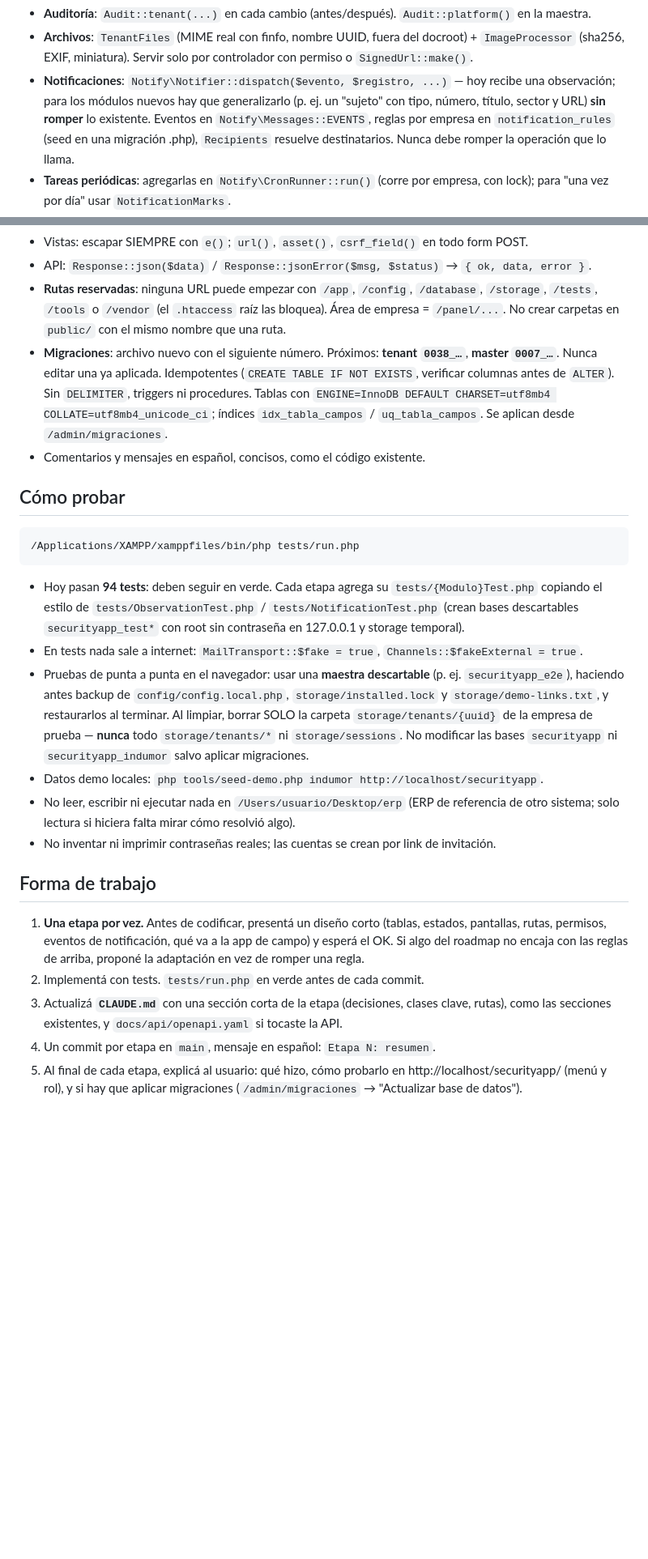
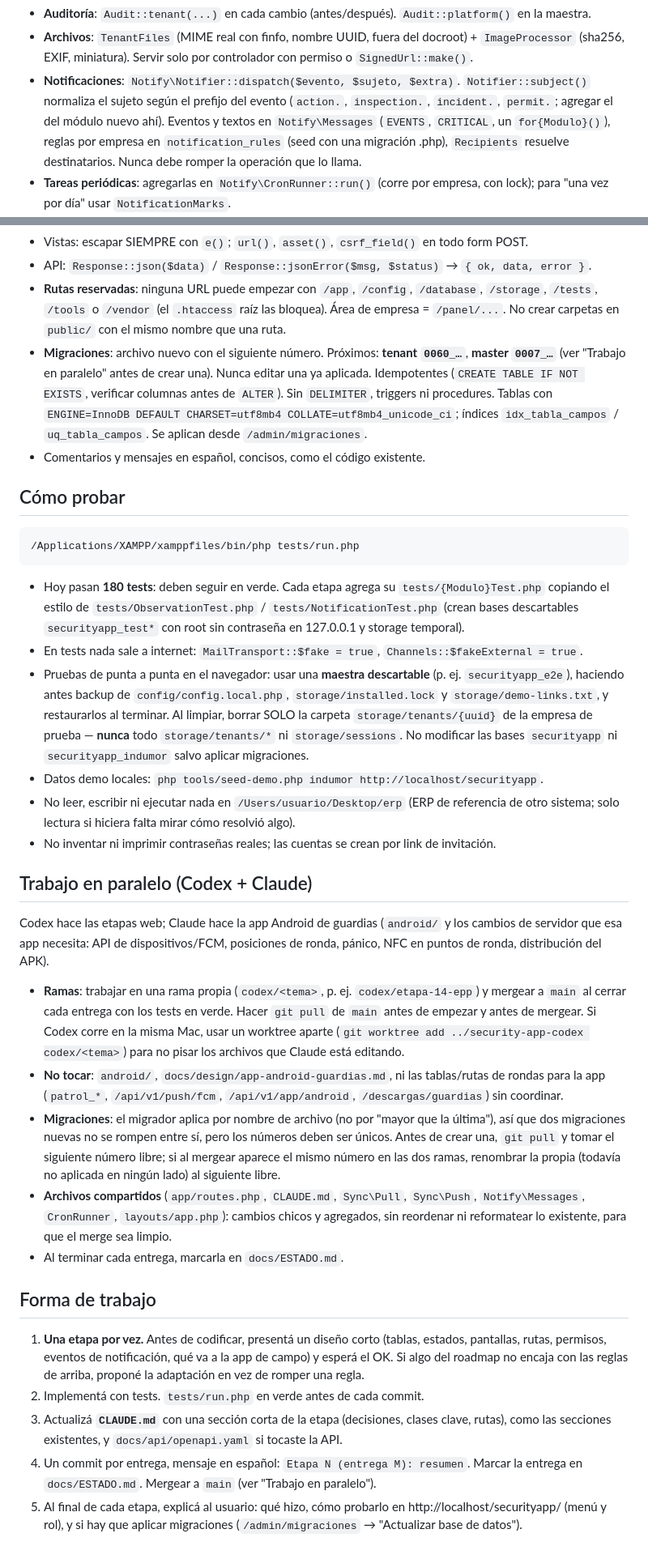
Before and after one commit to SantiBcrra/Security-App, a Markdown page: AGENTS.md, 2 parts joined by grey strips. Shown at 81% size. Drawn GitHub-style; blank space fills up the shorter version.

Commit message:
Estado del proyecto y reglas para trabajar en paralelo (Codex: web, Claude: app Android)
Co-Authored-By: Claude Opus 5.5 <noreply@anthropic.com>

````diff
--- a/AGENTS.md
+++ b/AGENTS.md
@@ -89,11 +87,11 @@ Patrones existentes que los módulos nuevos deben copiar:
 - **Archivos**: `TenantFiles` (MIME real con finfo, nombre UUID, fuera del docroot) +
   `ImageProcessor` (sha256, EXIF, miniatura). Servir solo por controlador con permiso o
   `SignedUrl::make()`.
-- **Notificaciones**: `Notify\Notifier::dispatch($evento, $registro, ...)` — hoy recibe una
-  observación; para los módulos nuevos hay que generalizarlo (p. ej. un "sujeto" con tipo, número,
-  título, sector y URL) **sin romper** lo existente. Eventos en `Notify\Messages::EVENTS`, reglas
-  por empresa en `notification_rules` (seed en una migración .php), `Recipients` resuelve
-  destinatarios. Nunca debe romper la operación que lo llama.
+- **Notificaciones**: `Notify\Notifier::dispatch($evento, $sujeto, $extra)`. `Notifier::subject()` normaliza el sujeto
+  según el prefijo del evento (`action.`, `inspection.`, `incident.`, `permit.`; agregar el del módulo nuevo ahí).
+  Eventos y textos en `Notify\Messages` (`EVENTS`, `CRITICAL`, un `for{Modulo}()`), reglas por empresa en
+  `notification_rules` (seed con una migración .php), `Recipients` resuelve destinatarios. Nunca debe romper la
+  operación que lo llama.
 - **Tareas periódicas**: agregarlas en `Notify\CronRunner::run()` (corre por empresa, con lock);
   para "una vez por día" usar `NotificationMarks`.
 - **Datos maestros nuevos** (p. ej. catálogo de EPP, cursos): un `App\Resources\*Resource` +
@@ -117,8 +115,8 @@ Patrones existentes que los módulos nuevos deben copiar:
 - **Rutas reservadas**: ninguna URL puede empezar con `/app`, `/config`, `/database`, `/storage`,
   `/tests`, `/tools` o `/vendor` (el `.htaccess` raíz las bloquea). Área de empresa = `/panel/...`.
   No crear carpetas en `public/` con el mismo nombre que una ruta.
-- **Migraciones**: archivo nuevo con el siguiente número. Próximos: **tenant `0038_…`**,
-  **master `0007_…`**. Nunca editar una ya aplicada. Idempotentes (`CREATE TABLE IF NOT EXISTS`,
+- **Migraciones**: archivo nuevo con el siguiente número. Próximos: **tenant `0060_…`**,
+  **master `0007_…`** (ver "Trabajo en paralelo" antes de crear una). Nunca editar una ya aplicada. Idempotentes (`CREATE TABLE IF NOT EXISTS`,
   verificar columnas antes de `ALTER`). Sin `DELIMITER`, triggers ni procedures. Tablas con
   `ENGINE=InnoDB DEFAULT CHARSET=utf8mb4 COLLATE=utf8mb4_unicode_ci`; índices `idx_tabla_campos` /
   `uq_tabla_campos`. Se aplican desde `/admin/migraciones`.
@@ -128,7 +126,7 @@ Patrones existentes que los módulos nuevos deben copiar:
 ```bash
 /Applications/XAMPP/xamppfiles/bin/php tests/run.php
 ```
-- Hoy pasan **94 tests**: deben seguir en verde. Cada etapa agrega su `tests/{Modulo}Test.php`
+- Hoy pasan **180 tests**: deben seguir en verde. Cada etapa agrega su `tests/{Modulo}Test.php`
   copiando el estilo de `tests/ObservationTest.php` / `tests/NotificationTest.php` (crean bases
   descartables `securityapp_test*` con root sin contraseña en 127.0.0.1 y storage temporal).
 - En tests nada sale a internet: `MailTransport::$fake = true`, `Channels::$fakeExternal = true`.
@@ -143,6 +141,23 @@ Patrones existentes que los módulos nuevos deben copiar:
   otro sistema; solo lectura si hiciera falta mirar cómo resolvió algo).
 - No inventar ni imprimir contraseñas reales; las cuentas se crean por link de invitación.
 
+## Trabajo en paralelo (Codex + Claude)
+Codex hace las etapas web; Claude hace la app Android de guardias (`android/` y los cambios de servidor que esa app
+necesita: API de dispositivos/FCM, posiciones de ronda, pánico, NFC en puntos de ronda, distribución del APK).
+- **Ramas**: trabajar en una rama propia (`codex/<tema>`, p. ej. `codex/etapa-14-epp`) y mergear a `main` al cerrar
+  cada entrega con los tests en verde. Hacer `git pull` de `main` antes de empezar y antes de mergear. Si Codex corre
+  en la misma Mac, usar un worktree aparte (`git worktree add ../security-app-codex codex/<tema>`) para no pisar los
+  archivos que Claude está editando.
+- **No tocar**: `android/`, `docs/design/app-android-guardias.md`, ni las tablas/rutas de rondas para la app
+  (`patrol_*`, `/api/v1/push/fcm`, `/api/v1/app/android`, `/descargas/guardias`) sin coordinar.
+- **Migraciones**: el migrador aplica por nombre de archivo (no por "mayor que la última"), así que dos migraciones
+  nuevas no se rompen entre sí, pero los números deben ser únicos. Antes de crear una, `git pull` y tomar el
+  siguiente número libre; si al mergear aparece el mismo número en las dos ramas, renombrar la propia (todavía no
+  aplicada en ningún lado) al siguiente libre.
+- **Archivos compartidos** (`app/routes.php`, `CLAUDE.md`, `Sync\Pull`, `Sync\Push`, `Notify\Messages`, `CronRunner`,
+  `layouts/app.php`): cambios chicos y agregados, sin reordenar ni reformatear lo existente, para que el merge sea limpio.
+- Al terminar cada entrega, marcarla en `docs/ESTADO.md`.
+
 ## Forma de trabajo
 1. **Una etapa por vez.** Antes de codificar, presentá un diseño corto (tablas, estados,
    pantallas, rutas, permisos, eventos de notificación, qué va a la app de campo) y esperá el OK.
@@ -151,7 +166,8 @@ Patrones existentes que los módulos nuevos deben copiar:
 2. Implementá con tests. `tests/run.php` en verde antes de cada commit.
 3. Actualizá **`CLAUDE.md`** con una sección corta de la etapa (decisiones, clases clave,
    rutas), como las secciones existentes, y `docs/api/openapi.yaml` si tocaste la API.
-4. Un commit por etapa en `main`, mensaje en español: `Etapa N: resumen`.
+4. Un commit por entrega, mensaje en español: `Etapa N (entrega M): resumen`. Marcar la entrega en
+   `docs/ESTADO.md`. Mergear a `main` (ver "Trabajo en paralelo").
 5. Al final de cada etapa, explicá al usuario: qué hizo, cómo probarlo en
    http://localhost/securityapp/ (menú y rol), y si hay que aplicar migraciones
    (`/admin/migraciones` → "Actualizar base de datos").
````
Also changed, not shown: other parts of AGENTS.md (+7 -9 lines), docs/ESTADO.md (added, +60 -0 lines), docs/ROADMAP.md (+4 -2 lines).
